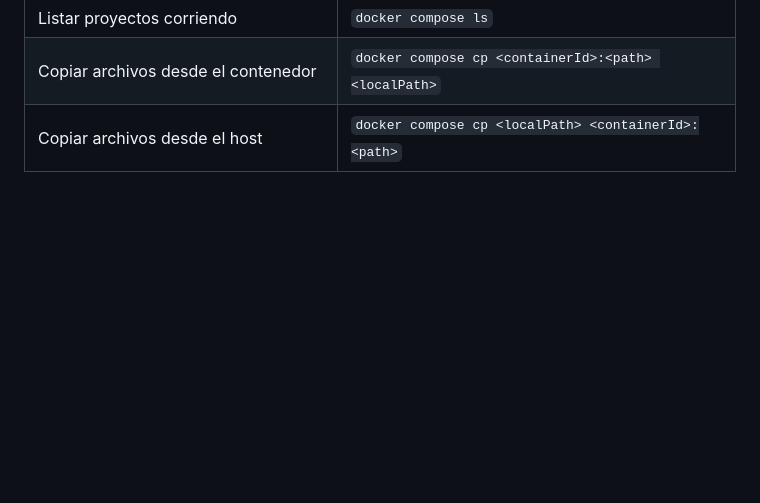
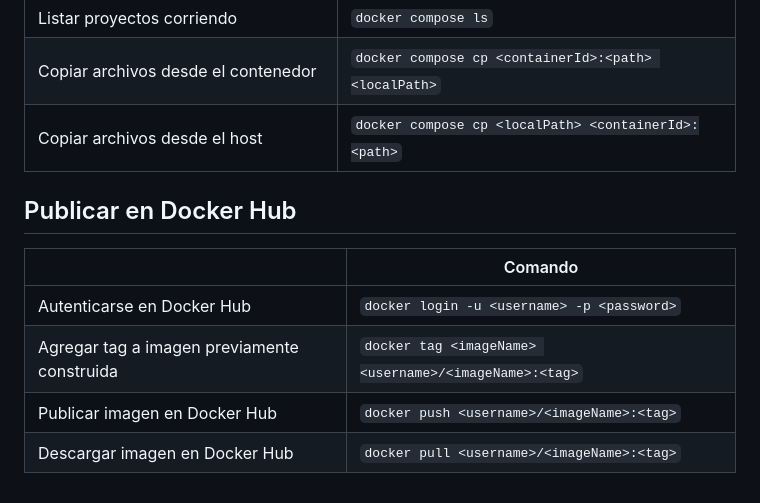
Before and after one commit to Juandavid9909/dockerKubernetesBasics, a Markdown page: README.md, the part around the change. Rendered like a GitHub page; blank space fills up the shorter version.

Commit message:
Instrucciones para publicar imagen de Docker

```diff
--- a/README.md
+++ b/README.md
@@ -174,3 +174,13 @@ services:
 | Listar proyectos corriendo | `docker compose ls` |
 | Copiar archivos desde el contenedor | `docker compose cp <containerId>:<path> <localPath>` |
 | Copiar archivos desde el host | `docker compose cp <localPath> <containerId>:<path>` |
+
+
+## Publicar en Docker Hub
+
+| | Comando |
+|--|--|
+| Autenticarse en Docker Hub | `docker login -u <username> -p <password>` |
+| Agregar tag a imagen previamente construida | `docker tag <imageName> <username>/<imageName>:<tag>` |
+| Publicar imagen en Docker Hub | `docker push <username>/<imageName>:<tag>` |
+| Descargar imagen en Docker Hub | `docker pull <username>/<imageName>:<tag>` |
```
